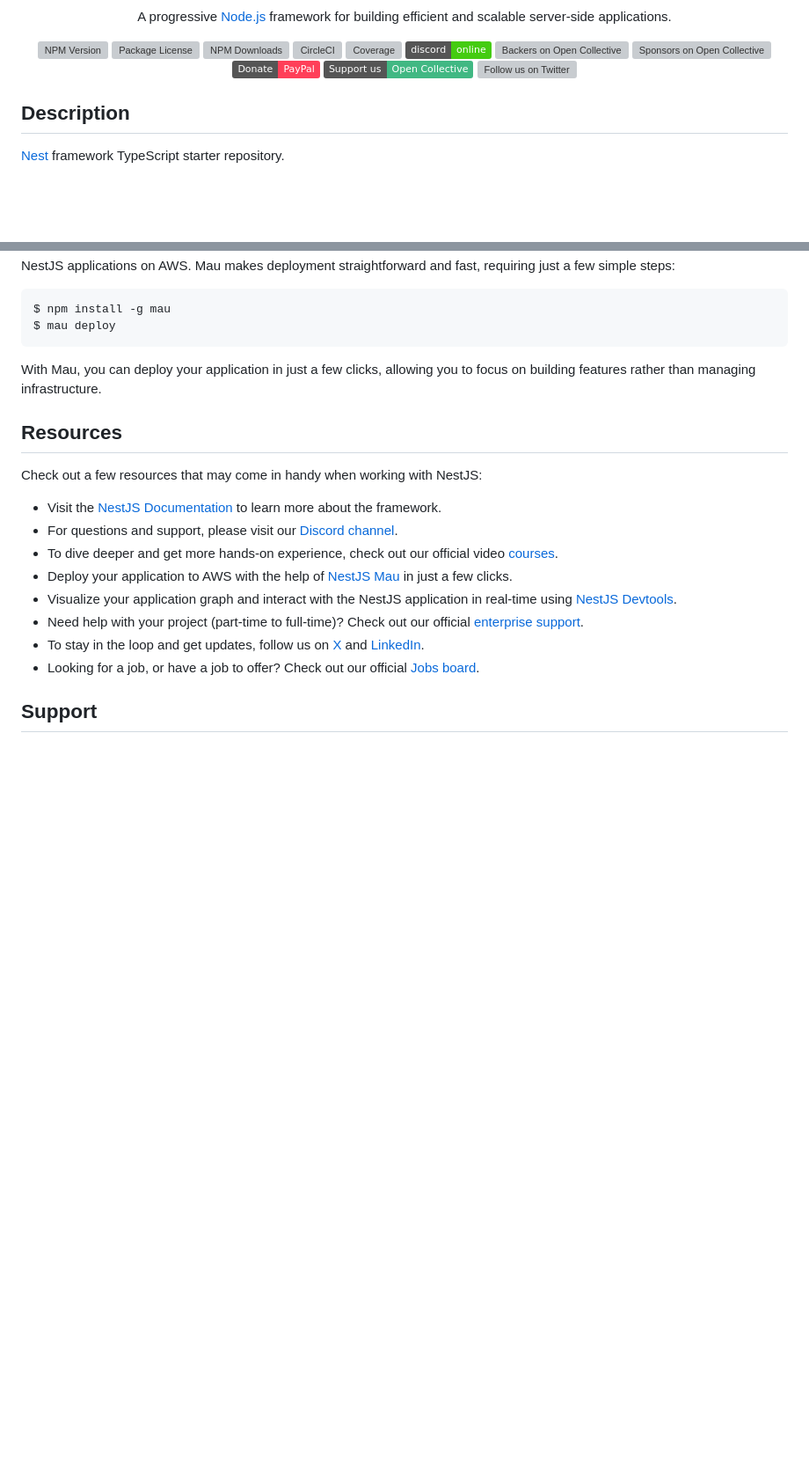
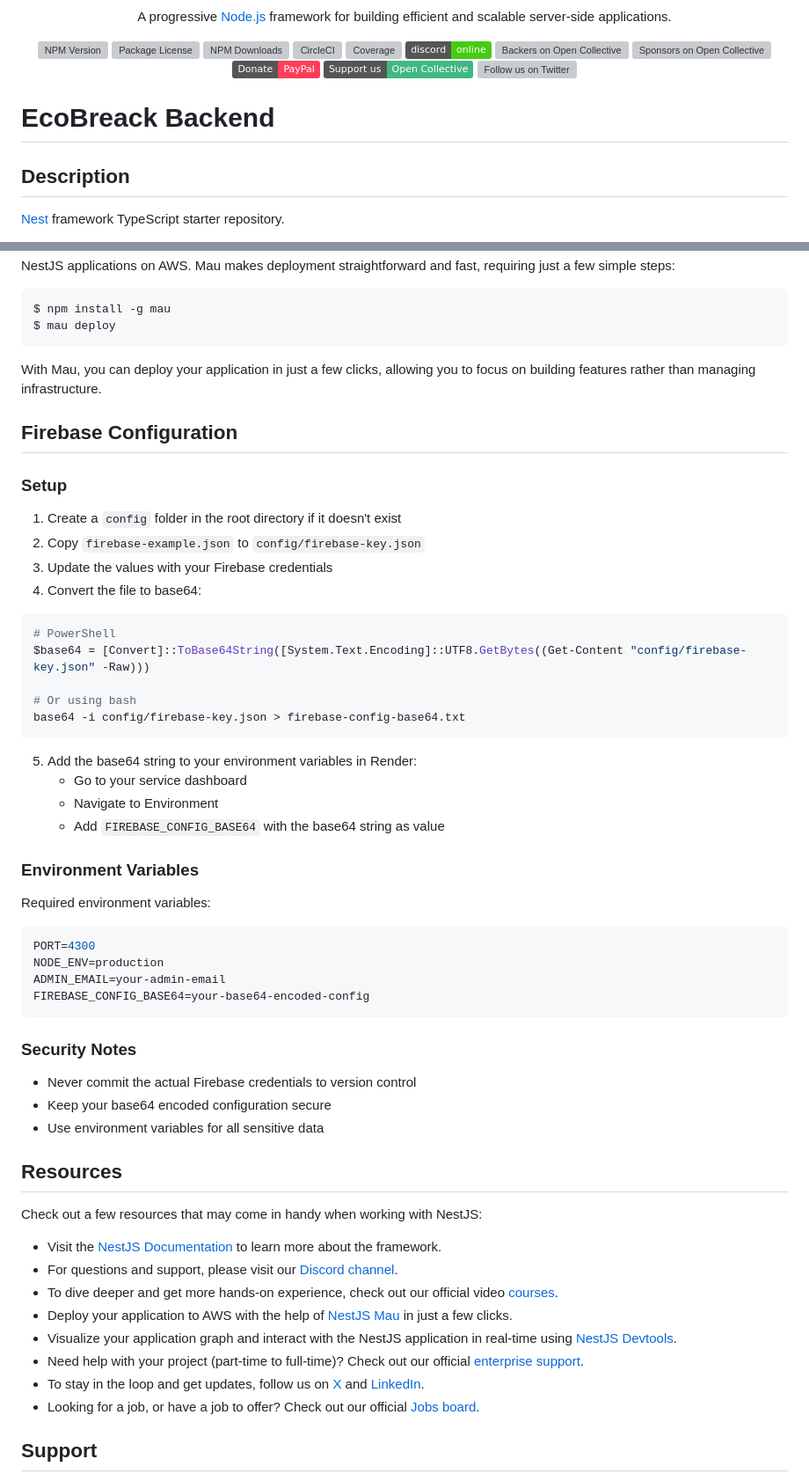
Before and after one commit to realpe070/backECO, a Markdown page: README.md, 2 parts joined by grey strips. Shown at 88% size. Rendered like a GitHub page; badges without logos; blank space fills up the shorter version; grey boxes are pictures that could not be loaded.

````diff
--- a/README.md
+++ b/README.md
@@ -21,6 +21,8 @@
 </p>
   <!--[![Backers on Open Collective](https://opencollective.com/nest/backers/badge.svg)](https://opencollective.com/nest#backer)
   [![Sponsors on Open Collective](https://opencollective.com/nest/sponsors/badge.svg)](https://opencollective.com/nest#sponsor)-->
+
+# EcoBreack Backend
 
 ## Description
 
@@ -71,6 +73,45 @@ $ mau deploy
 
 With Mau, you can deploy your application in just a few clicks, allowing you to focus on building features rather than managing infrastructure.
 
+## Firebase Configuration
+
+### Setup
+
+1. Create a `config` folder in the root directory if it doesn't exist
+2. Copy `firebase-example.json` to `config/firebase-key.json`
+3. Update the values with your Firebase credentials
+4. Convert the file to base64:
+
+```powershell
+# PowerShell
+$base64 = [Convert]::ToBase64String([System.Text.Encoding]::UTF8.GetBytes((Get-Content "config/firebase-key.json" -Raw)))
+
+# Or using bash
+base64 -i config/firebase-key.json > firebase-config-base64.txt
+```
+
+5. Add the base64 string to your environment variables in Render:
+   - Go to your service dashboard
+   - Navigate to Environment
+   - Add `FIREBASE_CONFIG_BASE64` with the base64 string as value
+
+### Environment Variables
+
+Required environment variables:
+
+```bash
+PORT=4300
+NODE_ENV=production
+ADMIN_EMAIL=your-admin-email
+FIREBASE_CONFIG_BASE64=your-base64-encoded-config
+```
+
+### Security Notes
+
+- Never commit the actual Firebase credentials to version control
+- Keep your base64 encoded configuration secure
+- Use environment variables for all sensitive data
+
 ## Resources
 
 Check out a few resources that may come in handy when working with NestJS:
````
